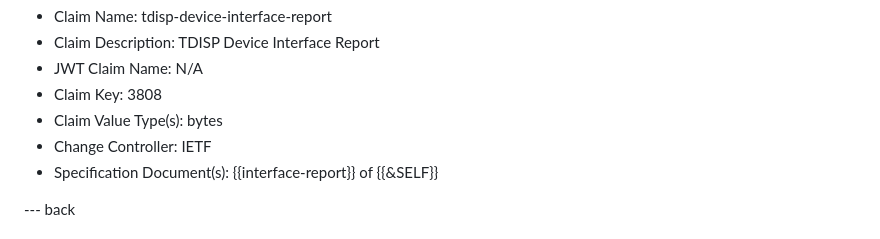
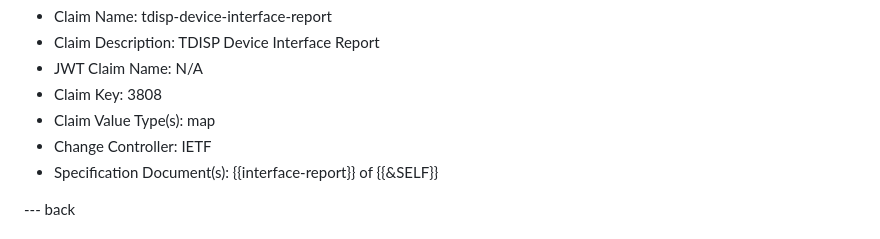
Before and after one commit to rats-device-attestation/draft-poirier-rats-eat-da, a Markdown page: draft-poirier-rats-eat-da.md, the part around the change. Drawn GitHub-style.

Commit message:
Fix TDISP device interface report claim value type
Signed-off-by: Mathieu Poirier <mathieu.poirier@linaro.org>

```diff
--- a/draft-poirier-rats-eat-da.md
+++ b/draft-poirier-rats-eat-da.md
@@ -280,7 +280,7 @@ IANA is requested to register the following claims in the "CBOR Web Token (CWT)
 * Claim Description: TDISP Device Interface Report
 * JWT Claim Name: N/A
 * Claim Key: 3808
-* Claim Value Type(s): bytes
+* Claim Value Type(s): map
 * Change Controller: IETF
 * Specification Document(s): {{interface-report}} of {{&SELF}}
 
```
